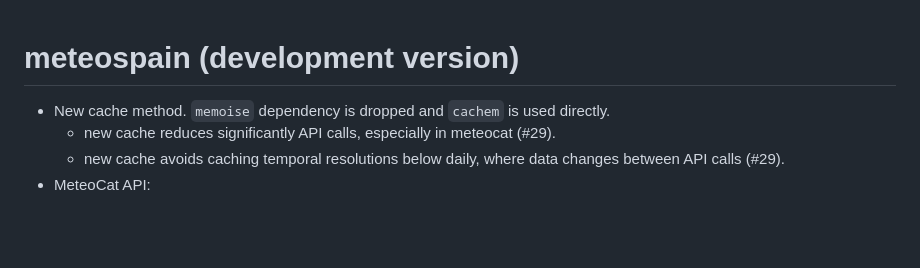
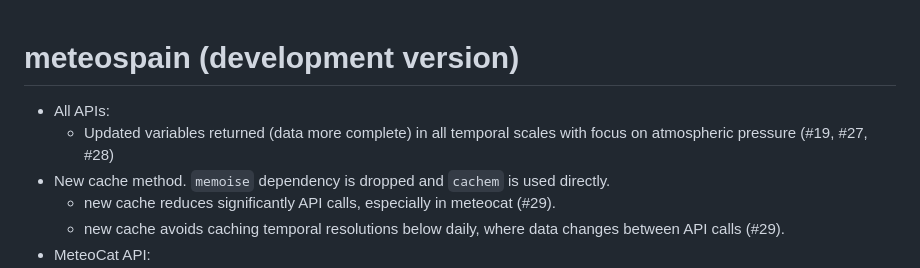
Before and after one commit to emf-creaf/meteospain, a Markdown page: NEWS.md, the part around the change. Rendered like a GitHub page; blank space fills up the shorter version.

Commit message:
updated news

```diff
--- a/NEWS.md
+++ b/NEWS.md
@@ -1,5 +1,8 @@
 # meteospain (development version)
 
+* All APIs:
+  - Updated variables returned (data more complete) in all temporal scales
+    with focus on atmospheric pressure (#19, #27, #28)
 * New cache method. `memoise` dependency is dropped and `cachem` is used directly.
   - new cache reduces significantly API calls, especially in meteocat (#29).
   - new cache avoids caching temporal resolutions below daily, where data changes
```
